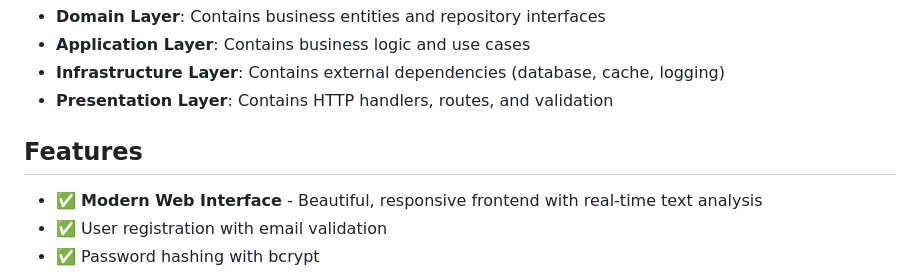
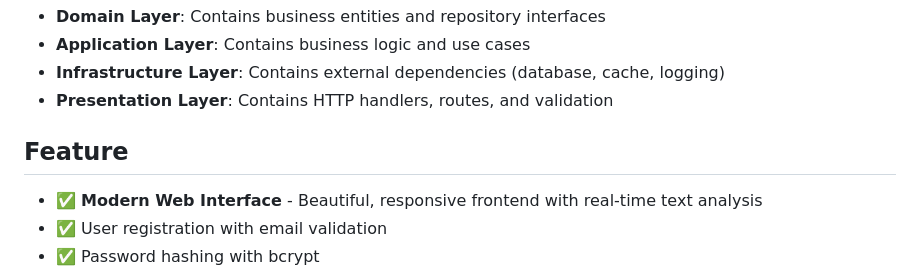
Before and after one commit to muhaiminul-islam-bjit/text-analyzer-tool, a Markdown page: README.md, the part around the change. GitHub-like rendering.

Commit message:
fix: correct heading from "Features" to "Feature" in README

```diff
--- a/README.md
+++ b/README.md
@@ -185,7 +185,7 @@ This project follows **Clean Architecture** principles:
 - **Infrastructure Layer**: Contains external dependencies (database, cache, logging)
 - **Presentation Layer**: Contains HTTP handlers, routes, and validation
 
-## Features
+## Feature
 
 - ✅ **Modern Web Interface** - Beautiful, responsive frontend with real-time text analysis
 - ✅ User registration with email validation
```
